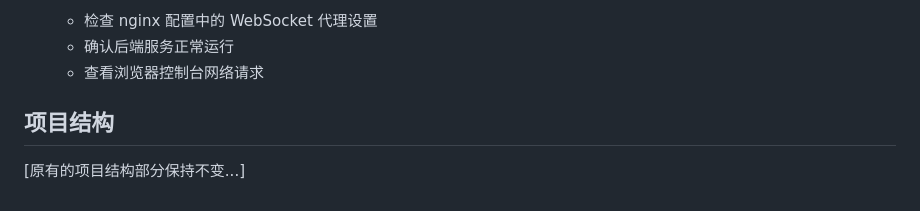
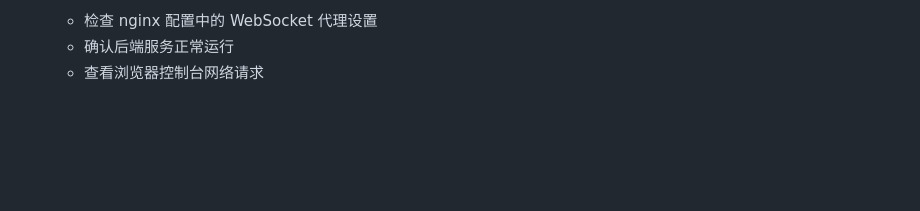
Before and after one commit to yuanpusheng/tt-internal-chat, a Markdown page: README.md, the part around the change. Drawn GitHub-style; blank space fills up the shorter version.

Commit message:
modify
modify

```diff
--- a/README.md
+++ b/README.md
@@ -178,7 +178,3 @@ docker-compose down
    - 检查 nginx 配置中的 WebSocket 代理设置
    - 确认后端服务正常运行
    - 查看浏览器控制台网络请求
-
-## 项目结构
-
-[原有的项目结构部分保持不变...]
```
